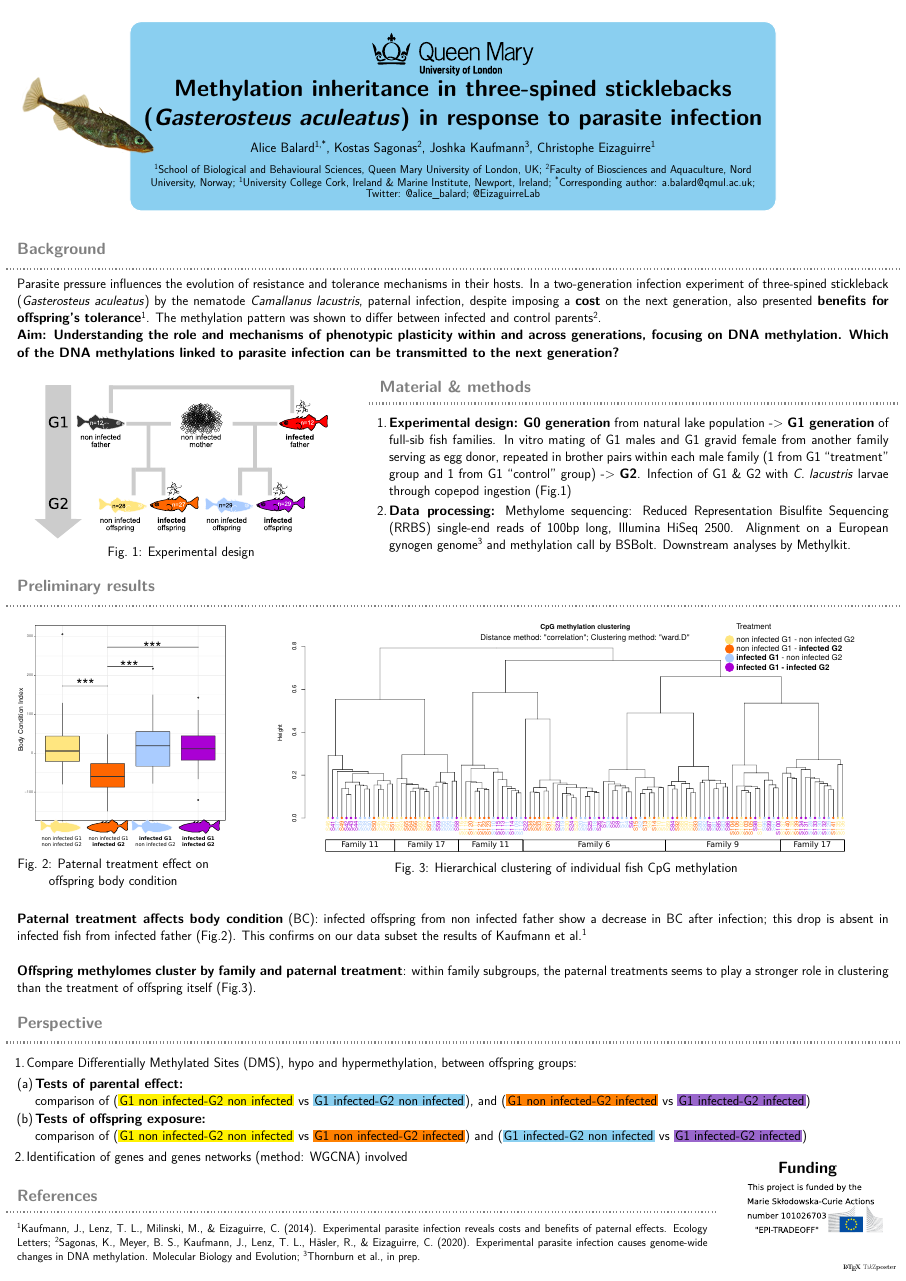
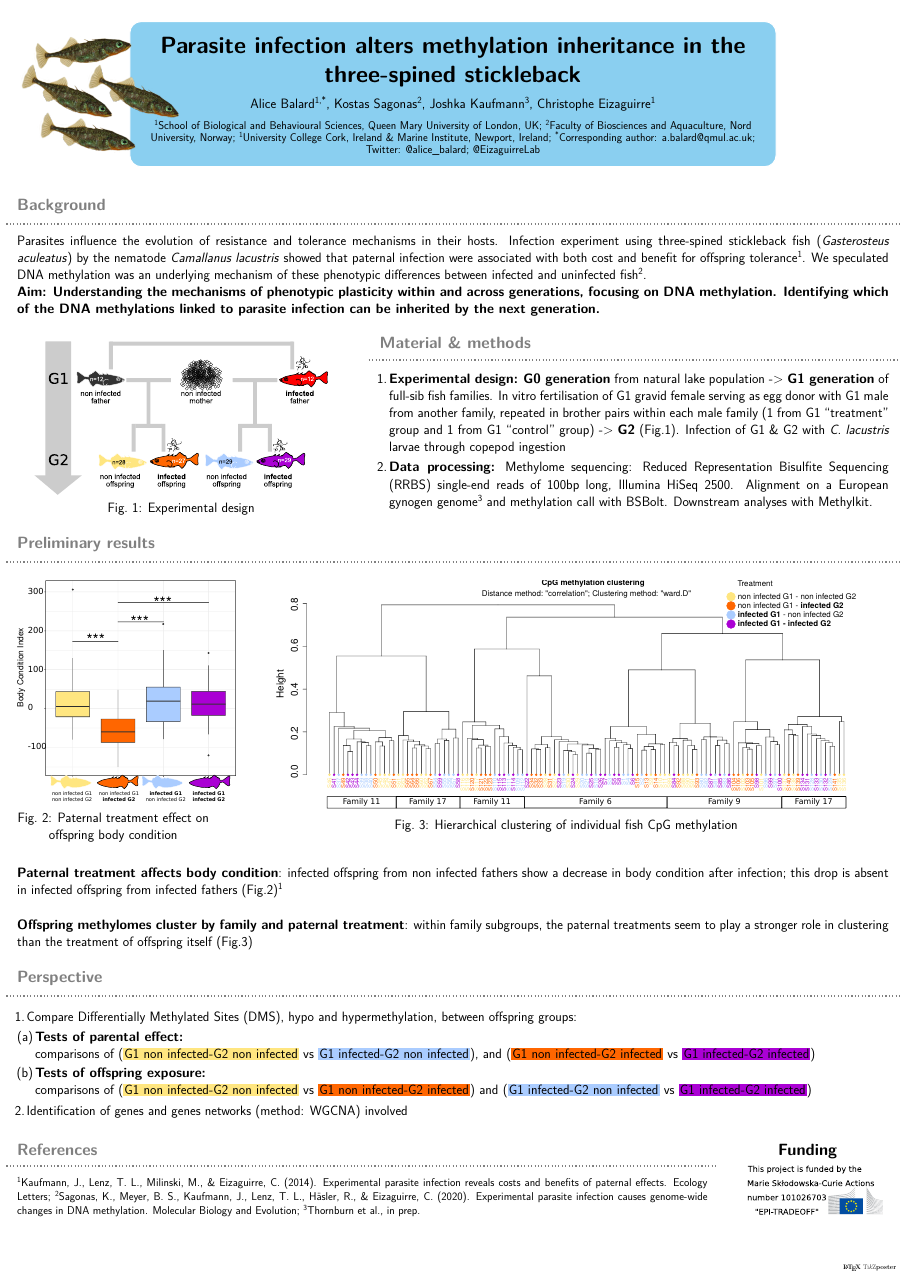
Before and after one commit to alicebalard/presentation_conf, a LaTeX poster (Liverpool2021/poster.tex): the whole page. Compiled offline with pdfLaTeX; a LaTeX package or settings file that is missing is left out.

Commit message:
poster L-pool finished V1

```diff
--- a/Liverpool2021/poster.tex
+++ b/Liverpool2021/poster.tex
@@ -37,7 +42,7 @@
 % TITLE, AUTHORS, INSTITUTE
 % -------------------------
 
-\title{\textbf{\parbox{\linewidth}{\centering Methylation inheritance in three-spined sticklebacks (\textit{Gasterosteus aculeatus}) in response to parasite infection}}}
+\title{\textbf{\parbox{\linewidth}{\centering Parasite infection alters methylation inheritance in the three-spined stickleback}}}
 
 \author{\Large Alice~Balard\textsuperscript{1,*}, Kostas~Sagonas\textsuperscript{2}, Joshka~Kaufmann\textsuperscript{3}, Christophe~Eizaguirre\textsuperscript{1}}
 
@@ -89,12 +94,12 @@
 \maketitle[linewidth = 1mm]
 
 % add fish picture next to title block
-\node[anchor=west] at (TP@title.west) {\includegraphics[width=13cm]{fig/stickpic.png}};
+\node[anchor=west] at (TP@title.west) {\includegraphics[width=15cm]{fig/fishFlockL.png}};
 
 % Context
 % ----
 \block{Background}
-{\Large Parasite pressure influences the evolution of resistance and tolerance mechanisms in their hosts. In a two-generation infection experiment of three-spined stickleback (\textit{Gasterosteus aculeatus}) by the nematode \textit{Camallanus lacustris}, paternal infection, despite imposing a \textbf{cost} on the next generation, also presented \textbf{benefits for offspring’s tolerance}\textsuperscript{1}. The methylation pattern was shown to differ between infected and control parents\textsuperscript{2}.\\ \textbf{Aim: Understanding the role and mechanisms of phenotypic plasticity within and across generations, focusing on DNA methylation. Which of the DNA methylations linked to parasite infection can be transmitted to the next generation?}
+{\Large Parasites influence the evolution of resistance and tolerance mechanisms in their hosts. Infection experiment using three-spined stickleback fish (\textit{Gasterosteus aculeatus}) by the nematode \textit{Camallanus lacustris} showed that paternal infection were associated with both cost and benefit for offspring tolerance\textsuperscript{1}. We speculated DNA methylation was an underlying mechanism of these phenotypic differences between infected and uninfected fish\textsuperscript{2}.\\ \textbf{Aim: Understanding the mechanisms of phenotypic plasticity within and across generations, focusing on DNA methylation. Identifying which of the DNA methylations linked to parasite infection can be inherited by the next generation.}
 }
 
 
@@ -112,8 +117,8 @@
 
   \column{0.6} \block{Material \& methods}{\Large
     \begin{enumerate}
-      \item \textbf{Experimental design:} \textbf{G0 generation} from natural lake population -> \textbf{G1 generation} of full-sib fish families. In vitro mating of G1 males and G1 gravid female from another family serving as egg donor, repeated in brother pairs within each male family (1 from G1 “treatment” group and 1 from G1 “control” group) -> \textbf{G2}. Infection of G1 \& G2 with \textit{C. lacustris} larvae through copepod ingestion (Fig.1)
-      \item \textbf{Data processing:} Methylome sequencing: Reduced Representation Bisulfite Sequencing (RRBS) single-end reads of 100bp long, Illumina HiSeq 2500. Alignment on a European gynogen genome\textsuperscript{3} and methylation call by BSBolt. Downstream analyses by Methylkit.
+      \item \textbf{Experimental design:} \textbf{G0 generation} from natural lake population -> \textbf{G1 generation} of full-sib fish families. In vitro fertilisation of G1 gravid female serving as egg donor with G1 male from another family, repeated in brother pairs within each male family (1 from G1 “treatment” group and 1 from G1 “control” group) -> \textbf{G2} (Fig.1). Infection of G1 \& G2 with \textit{C. lacustris} larvae through copepod ingestion
+      \item \textbf{Data processing:} Methylome sequencing: Reduced Representation Bisulfite Sequencing (RRBS) single-end reads of 100bp long, Illumina HiSeq 2500. Alignment on a European gynogen genome\textsuperscript{3} and methylation call with BSBolt. Downstream analyses with Methylkit.
     \end{enumerate}
   }
 
@@ -142,11 +147,11 @@
 
 % second row: text
 \block{}{
-\Large \textbf{Paternal treatment affects body condition} (BC): infected offspring from non infected father show a decrease in BC after infection; this drop is absent in infected fish from infected father (Fig.2). This confirms on our data subset the results of Kaufmann et al.\textsuperscript{1}
+\Large \textbf{Paternal treatment affects body condition}: infected offspring from non infected fathers show a decrease in body condition after infection; this drop is absent in infected offspring from infected fathers (Fig.2)\textsuperscript{1}
 }
 
 \block{}{
-\Large\textbf{Offspring methylomes cluster by family and paternal treatment}: within family subgroups, the paternal treatments seems to play a stronger role in clustering than the treatment of offspring itself (Fig.3).
+\Large\textbf{Offspring methylomes cluster by family and paternal treatment}: within family subgroups, the paternal treatments seem to play a stronger role in clustering than the treatment of offspring itself (Fig.3)
 }
 
 % PERSPECTIVE
@@ -157,8 +162,8 @@
   \item Compare Differentially Methylated Sites (DMS), hypo and hypermethylation, between offspring groups:
 
     \begin{enumerate}
-      \item \textbf{Tests of parental effect:} \newline comparison of (\colorbox{yellow}{G1 non infected-G2 non infected} vs \colorbox{babyblue}{G1 infected-G2 non infected}), and (\colorbox{orange}{G1 non infected-G2 infected} vs \colorbox{amethyst}{G1 infected-G2 infected})
-      \item \textbf{Tests of offspring exposure:} \newline comparison of (\colorbox{yellow}{G1 non infected-G2 non infected} vs \colorbox{orange}{G1 non infected-G2 infected}) and (\colorbox{babyblue}{G1 infected-G2 non infected} vs \colorbox{amethyst}{G1 infected-G2 infected})
+      \item \textbf{Tests of parental effect:} \newline comparisons of (\colorbox{myyellow}{G1 non infected-G2 non infected} vs \colorbox{myblue}{G1 infected-G2 non infected}), and (\colorbox{myorange}{G1 non infected-G2 infected} vs \colorbox{mypurple}{G1 infected-G2 infected})
+      \item \textbf{Tests of offspring exposure:} \newline comparisons of (\colorbox{myyellow}{G1 non infected-G2 non infected} vs \colorbox{myorange}{G1 non infected-G2 infected}) and (\colorbox{myblue}{G1 infected-G2 non infected} vs \colorbox{mypurple}{G1 infected-G2 infected})
     \end{enumerate}
 
   \item Identification of genes and genes networks (method: WGCNA) involved
```
Also changed, not shown: Liverpool2021/fig/BCIoffspring_pretty.pdf, Liverpool2021/fig/Stickleback-aquarium.png (added), Liverpool2021/fig/clusterALLCpG_offsprings_pretty.pdf, Liverpool2021/fig/clusterALLCpG_pretty.pdf, Liverpool2021/fig/fishflockL.png (added), Liverpool2021/fig/fishflockR.png (added), Liverpool2021/fig/stickpic1.png (added), Liverpool2021/poster.pdf, Liverpool2021/poster.tex (15 more changed lines), 2 other files.
